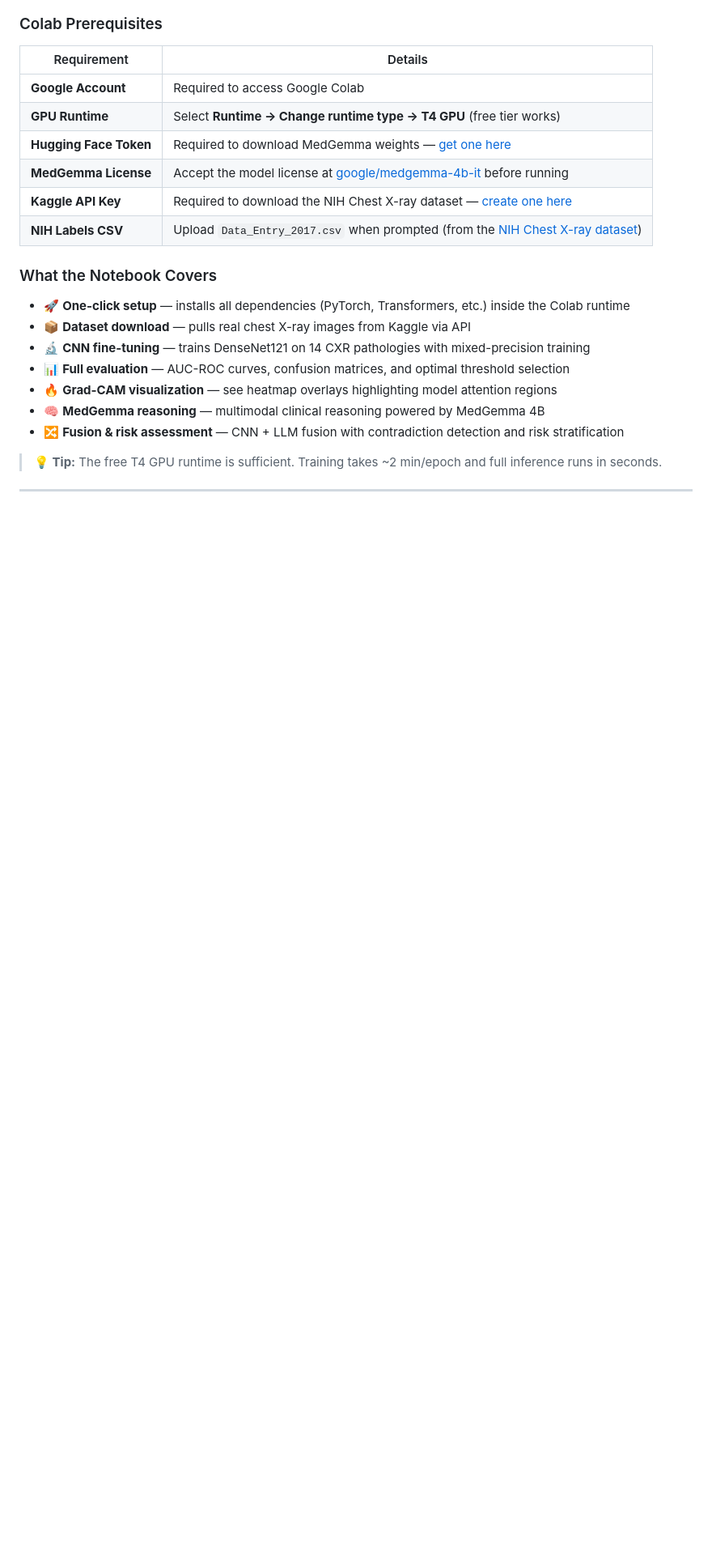
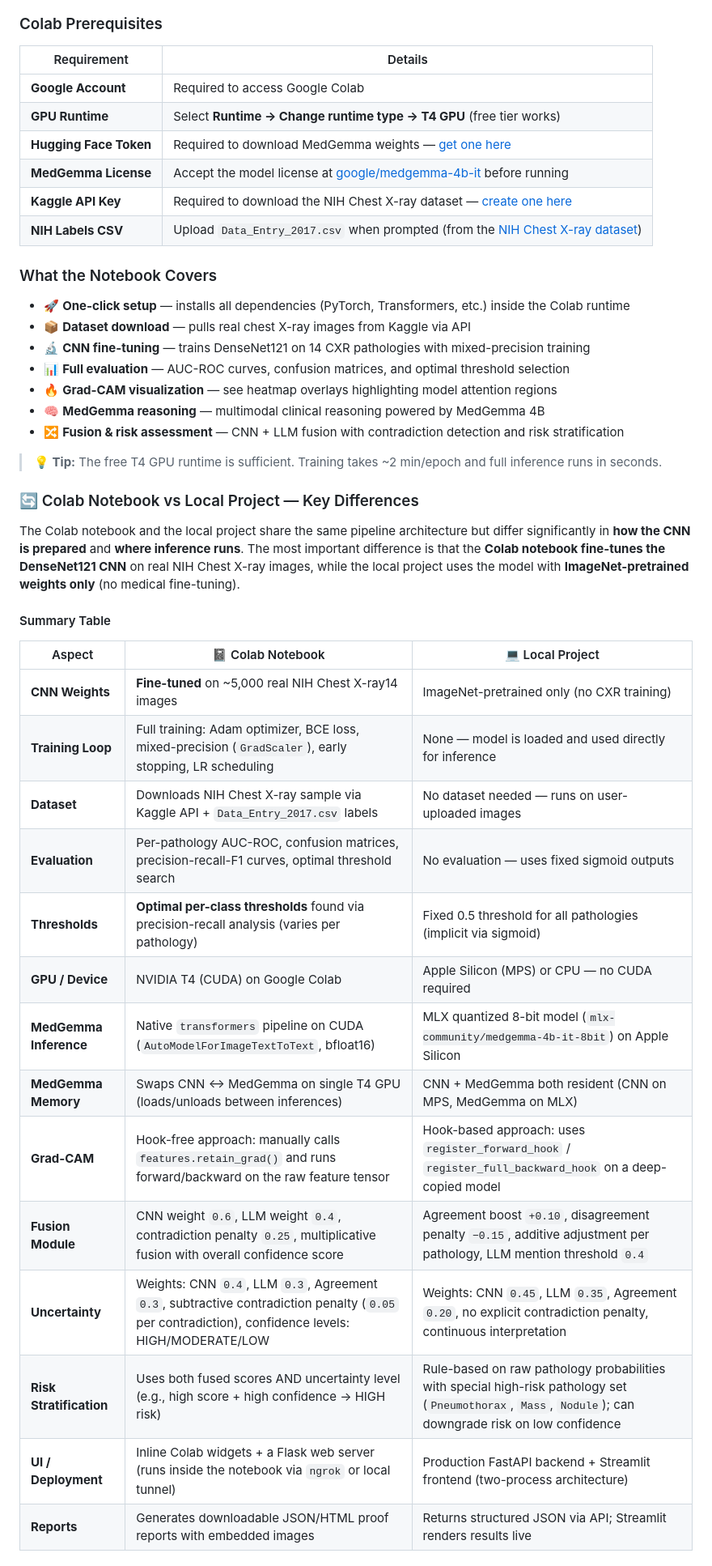
Before and after one commit to chiraniadhruv7/Med-Ai, a Markdown page: README.md, the part around one of its changes. Shown at 81% size. GitHub-like rendering; blank space fills up the shorter version.

Commit message:
docs: add Colab vs Local Project comparison section to README

```diff
--- a/README.md
+++ b/README.md
@@ -184,3 +184,27 @@ Don't have an Apple Silicon Mac or prefer a cloud-based setup? You can run the e
 - 🔀 **Fusion & risk assessment** — CNN + LLM fusion with contradiction detection and risk stratification
 
 > **💡 Tip:** The free T4 GPU runtime is sufficient. Training takes ~2 min/epoch and full inference runs in seconds.
+
+### 🔄 Colab Notebook vs Local Project — Key Differences
+
+The Colab notebook and the local project share the same pipeline architecture but differ significantly in **how the CNN is prepared** and **where inference runs**. The most important difference is that the **Colab notebook fine-tunes the DenseNet121 CNN** on real NIH Chest X-ray images, while the local project uses the model with **ImageNet-pretrained weights only** (no medical fine-tuning).
+
+#### Summary Table
+
+| Aspect | 📓 Colab Notebook | 💻 Local Project |
+|--------|-------------------|------------------|
+| **CNN Weights** | **Fine-tuned** on ~5,000 real NIH Chest X-ray14 images | ImageNet-pretrained only (no CXR training) |
+| **Training Loop** | Full training: Adam optimizer, BCE loss, mixed-precision (`GradScaler`), early stopping, LR scheduling | None — model is loaded and used directly for inference |
+| **Dataset** | Downloads NIH Chest X-ray sample via Kaggle API + `Data_Entry_2017.csv` labels | No dataset needed — runs on user-uploaded images |
+| **Evaluation** | Per-pathology AUC-ROC, confusion matrices, precision-recall-F1 curves, optimal threshold search | No evaluation — uses fixed sigmoid outputs |
+| **Thresholds** | **Optimal per-class thresholds** found via precision-recall analysis (varies per pathology) | Fixed 0.5 threshold for all pathologies (implicit via sigmoid) |
+| **GPU / Device** | NVIDIA T4 (CUDA) on Google Colab | Apple Silicon (MPS) or CPU — no CUDA required |
+| **MedGemma Inference** | Native `transformers` pipeline on CUDA (`AutoModelForImageTextToText`, bfloat16) | MLX quantized 8-bit model (`mlx-community/medgemma-4b-it-8bit`) on Apple Silicon |
+| **MedGemma Memory** | Swaps CNN ↔ MedGemma on single T4 GPU (loads/unloads between inferences) | CNN + MedGemma both resident (CNN on MPS, MedGemma on MLX) |
+| **Grad-CAM** | Hook-free approach: manually calls `features.retain_grad()` and runs forward/backward on the raw feature tensor | Hook-based approach: uses `register_forward_hook` / `register_full_backward_hook` on a deep-copied model |
+| **Fusion Module** | CNN weight `0.6`, LLM weight `0.4`, contradiction penalty `0.25`, multiplicative fusion with overall confidence score | Agreement boost `+0.10`, disagreement penalty `−0.15`, additive adjustment per pathology, LLM mention threshold `0.4` |
+| **Uncertainty** | Weights: CNN `0.4`, LLM `0.3`, Agreement `0.3`, subtractive contradiction penalty (`0.05` per contradiction), confidence levels: HIGH/MODERATE/LOW | Weights: CNN `0.45`, LLM `0.35`, Agreement `0.20`, no explicit contradiction penalty, continuous interpretation |
+| **Risk Stratification** | Uses both fused scores AND uncertainty level (e.g., high score + high confidence → HIGH risk) | Rule-based on raw pathology probabilities with special high-risk pathology set (`Pneumothorax`, `Mass`, `Nodule`); can downgrade risk on low confidence |
+| **UI / Deployment** | Inline Colab widgets + a Flask web server (runs inside the notebook via `ngrok` or local tunnel) | Production FastAPI backend + Streamlit frontend (two-process architecture) |
+| **Reports** | Generates downloadable JSON/HTML proof reports with embedded images | Returns structured JSON via API; Streamlit renders results live |
+
```
Also changed, not shown: other parts of README.md (+13 -0 lines).
